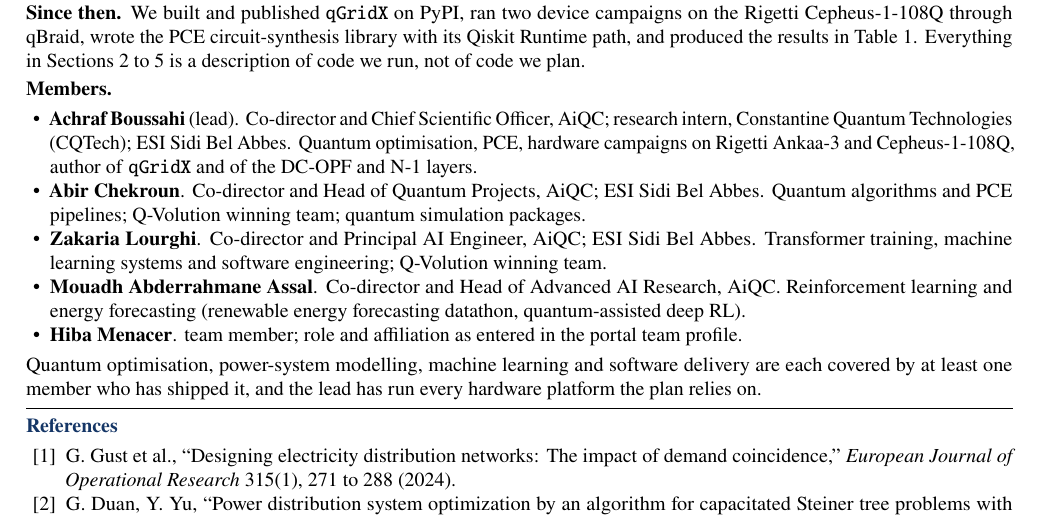
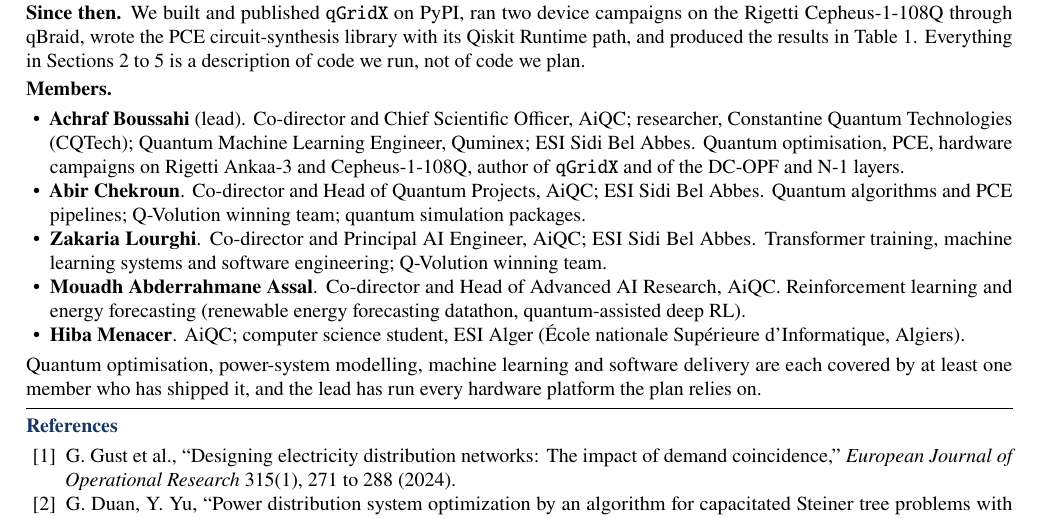
Before and after one commit to AshrafBoussahi/eQoSystem-EON-GridExpansion, a LaTeX document (proposal/source/proposal.tex): part of page 6 of 6, cut so that both start at the same text. Compiled offline with pdfLaTeX.

Commit message:
Correct team affiliations (CQTech researcher, Quminex; ESI Alger)

```diff
--- a/proposal/source/proposal.tex
+++ b/proposal/source/proposal.tex
@@ -45,7 +45,7 @@
 \newcommand{\pypiurl}{https://pypi.org/project/qgridx/}
 \newcommand{\blogurl}{https://www.aiqcommunity.org/news/q-volution-first-place}
 \newcommand{\qvolrepo}{https://github.com/AshrafBoussahi/Rigetti_Quantum_Grid_Optimization_eQoSystem}
-\newcommand{\hibarole}{team member; role and affiliation as entered in the portal team profile}
+\newcommand{\hibarole}{AiQC; computer science student, ESI Alger (\'Ecole nationale Sup\'erieure d'Informatique, Algiers)}
 
 \begin{document}
 
@@ -506,8 +506,9 @@ description of code we run, not of code we plan.
 \textbf{Members.}
 \begin{itemize}
 \item \textbf{Achraf Boussahi} (lead). Co-director and Chief Scientific
-Officer, AiQC; research intern, Constantine Quantum Technologies (CQTech);
-ESI Sidi Bel Abbes. Quantum optimisation, PCE, hardware campaigns on Rigetti
+Officer, AiQC; researcher, Constantine Quantum Technologies (CQTech); Quantum
+Machine Learning Engineer, Quminex; ESI Sidi Bel Abbes. Quantum optimisation,
+PCE, hardware campaigns on Rigetti
 Ankaa-3 and Cepheus-1-108Q, author of \texttt{qGridX} and of the DC-OPF and
 N-1 layers.
 \item \textbf{Abir Chekroun}. Co-director and Head of Quantum Projects, AiQC;
```
Also changed, not shown: proposal/eQoSystem_EON_Concept_Proposal.pdf, proposal/eQoSystem_EON_Supplementary_Appendix.pdf, 1 other file.
